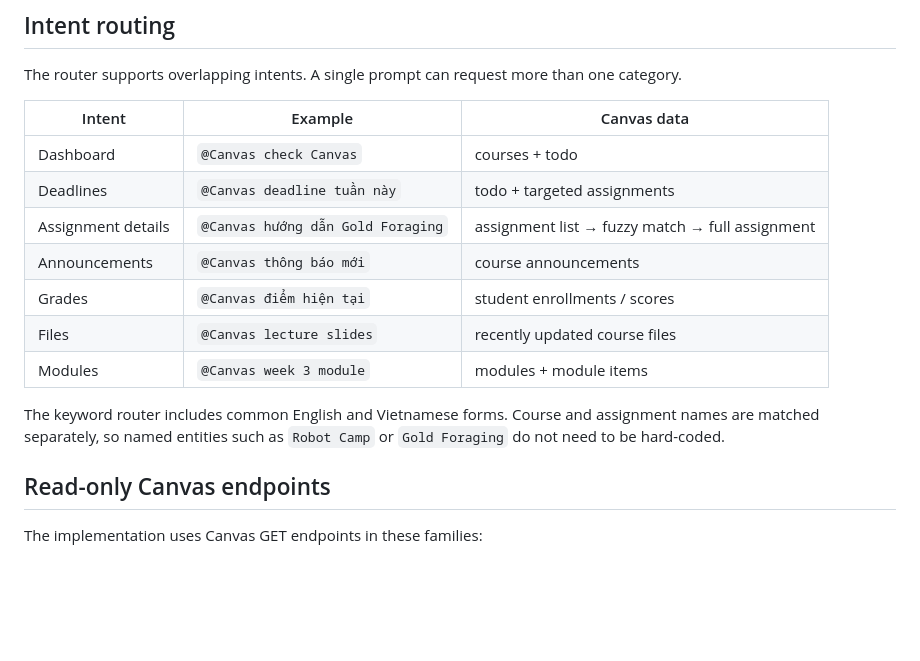
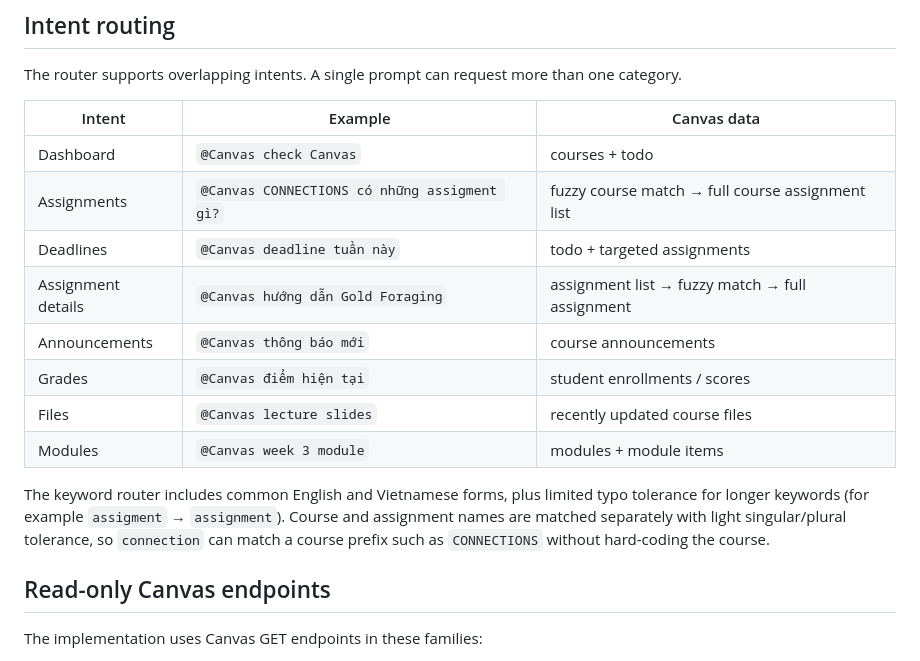
Before and after one commit to mac1102/Canvas-extension-connection-for-ChatGPT, a Markdown page: README.md, the part around the change. GitHub-like rendering; blank space fills up the shorter version.

Commit message:
docs: document assignment-list and fuzzy matching behavior

```diff
--- a/README.md
+++ b/README.md
@@ -201,6 +201,7 @@ The router supports overlapping intents. A single prompt can request more than o
 | Intent | Example | Canvas data |
 | --- | --- | --- |
 | Dashboard | `@Canvas check Canvas` | courses + todo |
+| Assignments | `@Canvas CONNECTIONS có những assigment gì?` | fuzzy course match → full course assignment list |
 | Deadlines | `@Canvas deadline tuần này` | todo + targeted assignments |
 | Assignment details | `@Canvas hướng dẫn Gold Foraging` | assignment list → fuzzy match → full assignment |
 | Announcements | `@Canvas thông báo mới` | course announcements |
@@ -208,7 +209,7 @@ The router supports overlapping intents. A single prompt can request more than o
 | Files | `@Canvas lecture slides` | recently updated course files |
 | Modules | `@Canvas week 3 module` | modules + module items |
 
-The keyword router includes common English and Vietnamese forms. Course and assignment names are matched separately, so named entities such as `Robot Camp` or `Gold Foraging` do not need to be hard-coded.
+The keyword router includes common English and Vietnamese forms, plus limited typo tolerance for longer keywords (for example `assigment` → `assignment`). Course and assignment names are matched separately with light singular/plural tolerance, so `connection` can match a course prefix such as `CONNECTIONS` without hard-coding the course.
 
 ## Read-only Canvas endpoints
 
```
